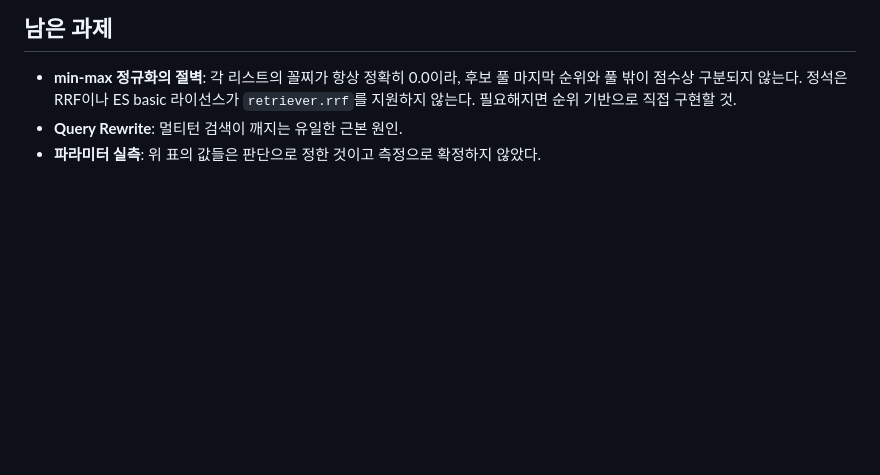
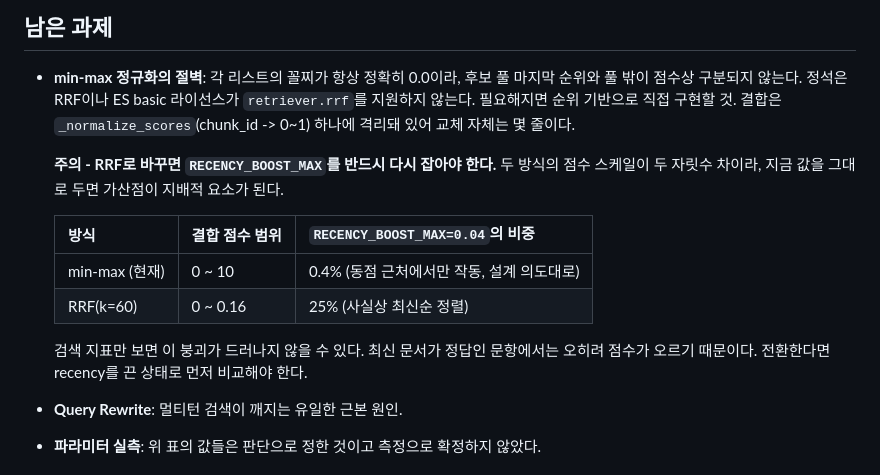
Before and after one commit to Yiji-1015/confluence-kg-chatbot, a Markdown page: docs/CHANGELOG.md, the part around the change. Drawn GitHub-style; blank space fills up the shorter version.

Commit message:
docs: RRF 전환 시 recency 가산점이 무너지는 함정 기록
RRF 채택 여부를 검토하다 발견했다. min-max와 RRF는 결합 점수 스케일이 두 자릿수
차이라(0~10 vs 0~0.16), RECENCY_BOOST_MAX=0.04를 그대로 두고 RRF로 바꾸면
가산점 비중이 0.4%에서 25%로 뛰어 사실상 최신순 정렬이 된다.

검색 지표만 보면 드러나지 않을 수 있다. 최신 문서가 정답인 문항에서는 오히려
점수가 오르기 때문이다. 전환 시 recency를 끈 상태로 먼저 비교해야 한다.

RRF 채택 자체는 보류. 기존 판단(표본이 작고 답변 품질 미측정)을 유지한다.

Co-Authored-By: Claude Opus 5 <noreply@anthropic.com>

```diff
--- a/docs/CHANGELOG.md
+++ b/docs/CHANGELOG.md
@@ -354,5 +354,17 @@ faithfulness 상승은 해석하지 않는다. 45문항 1회 측정에서 이
 - **min-max 정규화의 절벽**: 각 리스트의 꼴찌가 항상 정확히 0.0이라, 후보 풀 마지막
   순위와 풀 밖이 점수상 구분되지 않는다. 정석은 RRF이나 ES basic 라이선스가
   `retriever.rrf`를 지원하지 않는다. 필요해지면 순위 기반으로 직접 구현할 것.
+  결합은 `_normalize_scores`(chunk_id -> 0~1) 하나에 격리돼 있어 교체 자체는 몇 줄이다.
+
+  **주의 - RRF로 바꾸면 `RECENCY_BOOST_MAX`를 반드시 다시 잡아야 한다.** 두 방식의
+  점수 스케일이 두 자릿수 차이라, 지금 값을 그대로 두면 가산점이 지배적 요소가 된다.
+
+  | 방식 | 결합 점수 범위 | `RECENCY_BOOST_MAX=0.04`의 비중 |
+  |---|---|---|
+  | min-max (현재) | 0 ~ 10 | 0.4% (동점 근처에서만 작동, 설계 의도대로) |
+  | RRF(k=60) | 0 ~ 0.16 | 25% (사실상 최신순 정렬) |
+
+  검색 지표만 보면 이 붕괴가 드러나지 않을 수 있다. 최신 문서가 정답인 문항에서는
+  오히려 점수가 오르기 때문이다. 전환한다면 recency를 끈 상태로 먼저 비교해야 한다.
 - **Query Rewrite**: 멀티턴 검색이 깨지는 유일한 근본 원인.
 - **파라미터 실측**: 위 표의 값들은 판단으로 정한 것이고 측정으로 확정하지 않았다.
```
